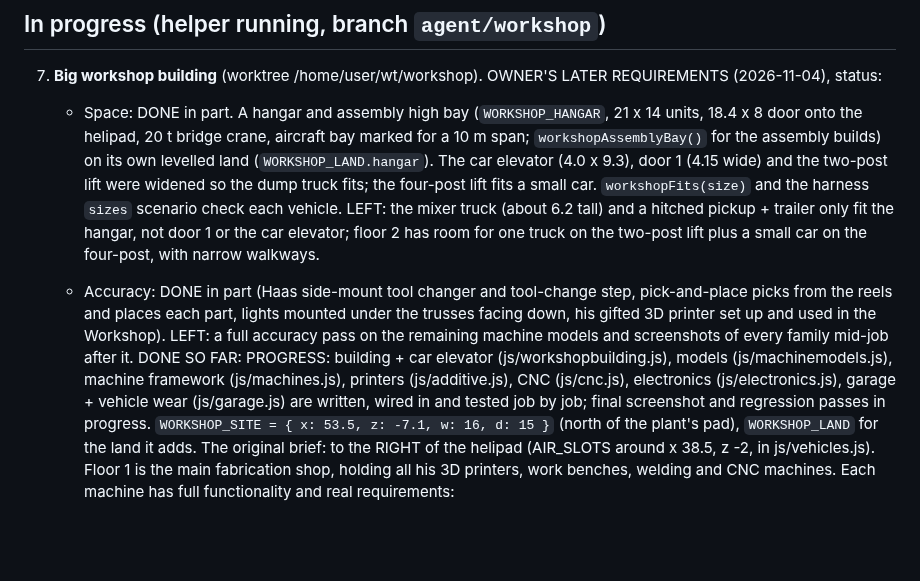
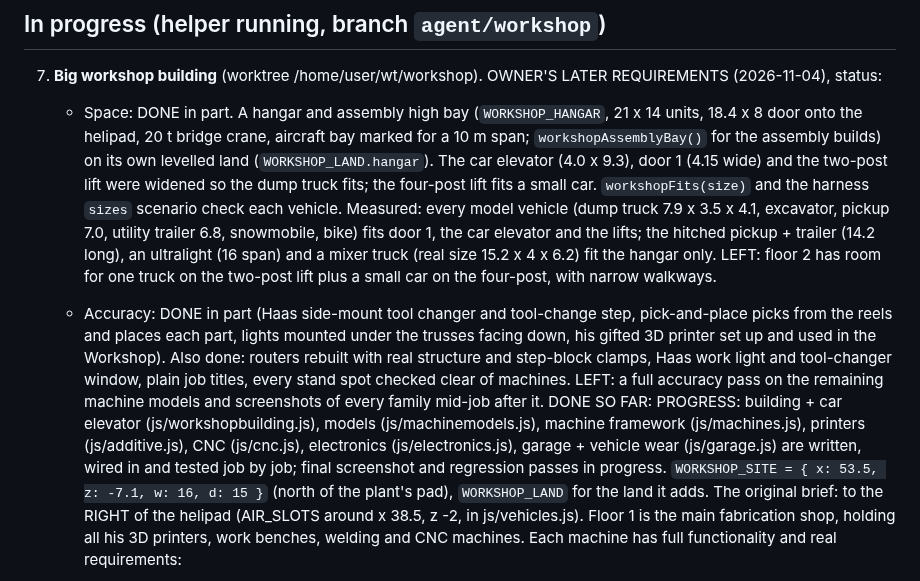
Before and after one commit to jeremiahaguirre/Kelo-bot-1, a Markdown page: .claude/tasks.md, the part around the change. Drawn GitHub-style; blank space fills up the shorter version.

Commit message:
Task list: measured fits and accuracy progress

```diff
--- a/.claude/tasks.md
+++ b/.claude/tasks.md
@@ -55,8 +55,8 @@ Each helper agent works in its own git worktree at `/home/user/wt/<name>` on bra
 ## In progress (helper running, branch `agent/workshop`)
 7. **Big workshop building** (worktree /home/user/wt/workshop).
    OWNER'S LATER REQUIREMENTS (2026-11-04), status:
-   - Space: DONE in part. A hangar and assembly high bay (`WORKSHOP_HANGAR`, 21 x 14 units, 18.4 x 8 door onto the helipad, 20 t bridge crane, aircraft bay marked for a 10 m span; `workshopAssemblyBay()` for the assembly builds) on its own levelled land (`WORKSHOP_LAND.hangar`). The car elevator (4.0 x 9.3), door 1 (4.15 wide) and the two-post lift were widened so the dump truck fits; the four-post lift fits a small car. `workshopFits(size)` and the harness `sizes` scenario check each vehicle. LEFT: the mixer truck (about 6.2 tall) and a hitched pickup + trailer only fit the hangar, not door 1 or the car elevator; floor 2 has room for one truck on the two-post lift plus a small car on the four-post, with narrow walkways.
-   - Accuracy: DONE in part (Haas side-mount tool changer and tool-change step, pick-and-place picks from the reels and places each part, lights mounted under the trusses facing down, his gifted 3D printer set up and used in the Workshop). LEFT: a full accuracy pass on the remaining machine models and screenshots of every family mid-job after it.
+   - Space: DONE in part. A hangar and assembly high bay (`WORKSHOP_HANGAR`, 21 x 14 units, 18.4 x 8 door onto the helipad, 20 t bridge crane, aircraft bay marked for a 10 m span; `workshopAssemblyBay()` for the assembly builds) on its own levelled land (`WORKSHOP_LAND.hangar`). The car elevator (4.0 x 9.3), door 1 (4.15 wide) and the two-post lift were widened so the dump truck fits; the four-post lift fits a small car. `workshopFits(size)` and the harness `sizes` scenario check each vehicle. Measured: every model vehicle (dump truck 7.9 x 3.5 x 4.1, excavator, pickup 7.0, utility trailer 6.8, snowmobile, bike) fits door 1, the car elevator and the lifts; the hitched pickup + trailer (14.2 long), an ultralight (16 span) and a mixer truck (real size 15.2 x 4 x 6.2) fit the hangar only. LEFT: floor 2 has room for one truck on the two-post lift plus a small car on the four-post, with narrow walkways.
+   - Accuracy: DONE in part (Haas side-mount tool changer and tool-change step, pick-and-place picks from the reels and places each part, lights mounted under the trusses facing down, his gifted 3D printer set up and used in the Workshop). Also done: routers rebuilt with real structure and step-block clamps, Haas work light and tool-changer window, plain job titles, every stand spot checked clear of machines. LEFT: a full accuracy pass on the remaining machine models and screenshots of every family mid-job after it.
    DONE SO FAR: PROGRESS: building + car elevator (js/workshopbuilding.js), models (js/machinemodels.js), machine framework (js/machines.js), printers (js/additive.js), CNC (js/cnc.js), electronics (js/electronics.js), garage + vehicle wear (js/garage.js) are written, wired in and tested job by job; final screenshot and regression passes in progress. `WORKSHOP_SITE = { x: 53.5, z: -7.1, w: 16, d: 15 }` (north of the plant's pad), `WORKSHOP_LAND` for the land it adds. The original brief: to the RIGHT of the helipad (AIR_SLOTS around x 38.5, z -2, in js/vehicles.js). Floor 1 is the main fabrication shop, holding all his 3D printers, work benches, welding and CNC machines. Each machine has full functionality and real requirements:
    - **3D printers**, every type: FDM/FFF, SLA, DLP, MSLA/LCD, SLS, DMLS/SLM, MJF, PolyJet material jetting, binder jetting, DED, EBM and LOM. Each has its real materials (filament, resin, nylon powder, metal powder, binder, wire feedstock, paper or laminate), post-processing (washing and UV curing for resin, depowdering, sintering, heat treating, support removal) and safety needs (gloves, ventilation, inert gas).
    - **CNC machines**:
```
